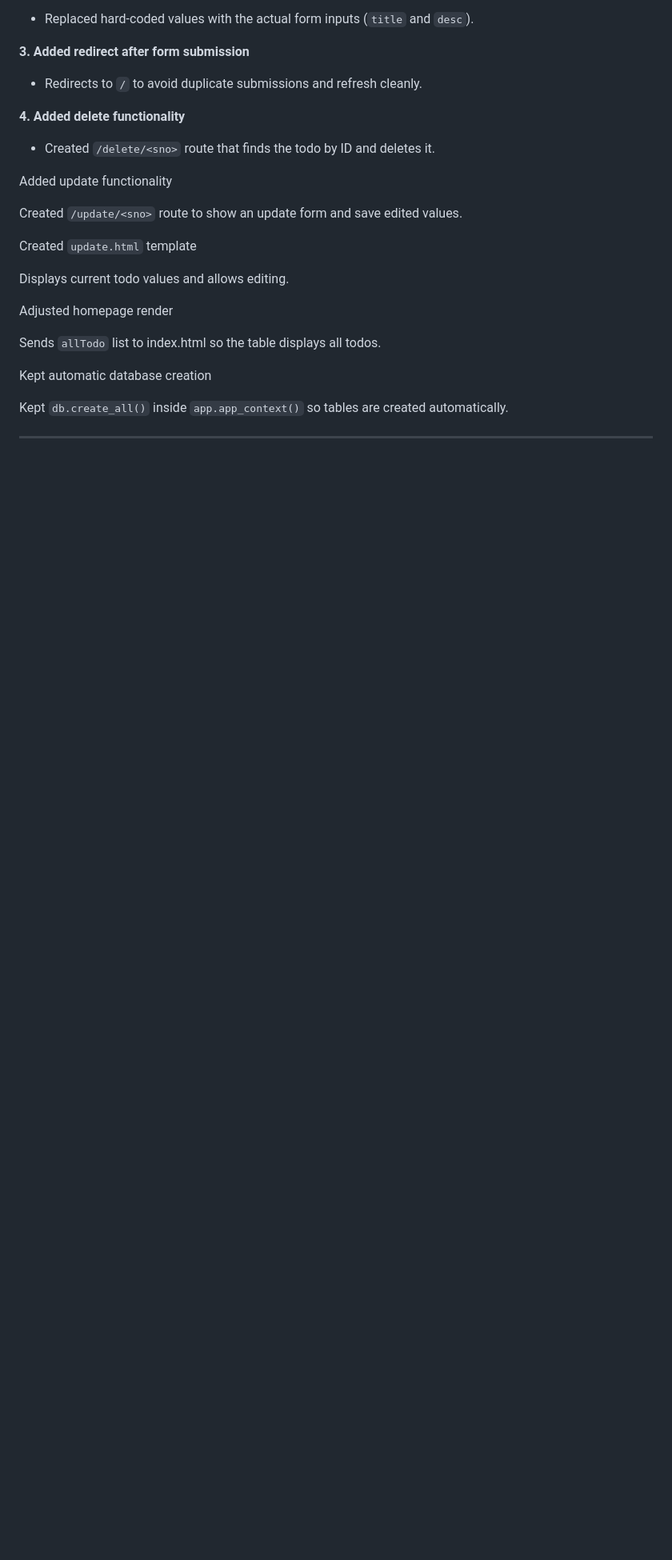
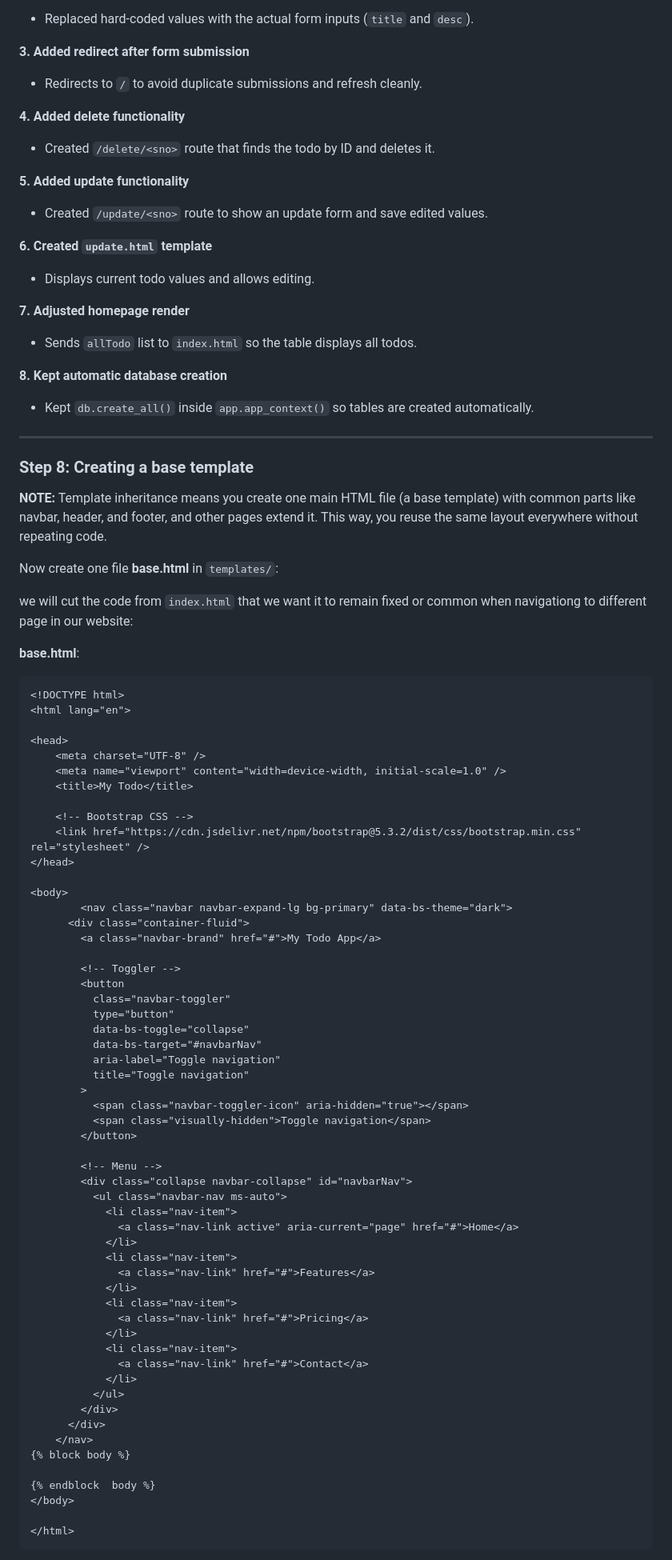
Before and after one commit to LegendTejas/API-Crash-Course, a Markdown page: Flask/README.md, the part around the change printed below. Shown: that part at 80% size. Drawn GitHub-style; blank space fills up the shorter version.

````diff
--- a/Flask/README.md
+++ b/Flask/README.md
@@ -746,20 +750,90 @@ Now it's updated
 
 - Created `/delete/<sno>` route that finds the todo by ID and deletes it.
 
-Added update functionality
+**5. Added update functionality**
 
-Created `/update/<sno>` route to show an update form and save edited values.
+- Created `/update/<sno>` route to show an update form and save edited values.
 
-Created `update.html` template
+**6. Created `update.html` template**
 
-Displays current todo values and allows editing.
+- Displays current todo values and allows editing.
 
-Adjusted homepage render
+**7. Adjusted homepage render**
 
-Sends `allTodo` list to index.html so the table displays all todos.
+- Sends `allTodo` list to `index.html` so the table displays all todos.
 
-Kept automatic database creation
+**8. Kept automatic database creation**
 
-Kept `db.create_all()` inside `app.app_context()` so tables are created automatically.
+- Kept `db.create_all()` inside `app.app_context()` so tables are created automatically.
+
 
 ---
+
+### **Step 8: Creating a base template**
+
+**NOTE:**
+Template inheritance means you create one main HTML file (a base template) with common parts like navbar, header, and footer, and other pages extend it. This way, you reuse the same layout everywhere without repeating code.
+
+Now create one file **base.html** in `templates/`:
+
+we will cut the code from `index.html` that we want it to remain fixed or common when navigationg to different page in our website:
+
+**base.html**:
+```
+<!DOCTYPE html>
+<html lang="en">
+
+<head>
+    <meta charset="UTF-8" />
+    <meta name="viewport" content="width=device-width, initial-scale=1.0" />
+    <title>My Todo</title>
+
+    <!-- Bootstrap CSS -->
+    <link href="https://cdn.jsdelivr.net/npm/bootstrap@5.3.2/dist/css/bootstrap.min.css" rel="stylesheet" />
+</head>
+
+<body>
+        <nav class="navbar navbar-expand-lg bg-primary" data-bs-theme="dark">
+      <div class="container-fluid">
+        <a class="navbar-brand" href="#">My Todo App</a>
+
+        <!-- Toggler -->
+        <button
+          class="navbar-toggler"
+          type="button"
+          data-bs-toggle="collapse"
+          data-bs-target="#navbarNav"
+          aria-label="Toggle navigation"
+          title="Toggle navigation"
+        >
+          <span class="navbar-toggler-icon" aria-hidden="true"></span>
+          <span class="visually-hidden">Toggle navigation</span>
+        </button>
+
+        <!-- Menu -->
+        <div class="collapse navbar-collapse" id="navbarNav">
+          <ul class="navbar-nav ms-auto">
+            <li class="nav-item">
+              <a class="nav-link active" aria-current="page" href="#">Home</a>
+            </li>
+            <li class="nav-item">
+              <a class="nav-link" href="#">Features</a>
+            </li>
+            <li class="nav-item">
+              <a class="nav-link" href="#">Pricing</a>
+            </li>
+            <li class="nav-item">
+              <a class="nav-link" href="#">Contact</a>
+            </li>
+          </ul>
+        </div>
+      </div>
+    </nav>
+{% block body %}
+
+{% endblock  body %}
+</body>
+
+</html>
+```
+
````
Also changed, not shown: other parts of Flask/README.md (+93 -2 lines).
